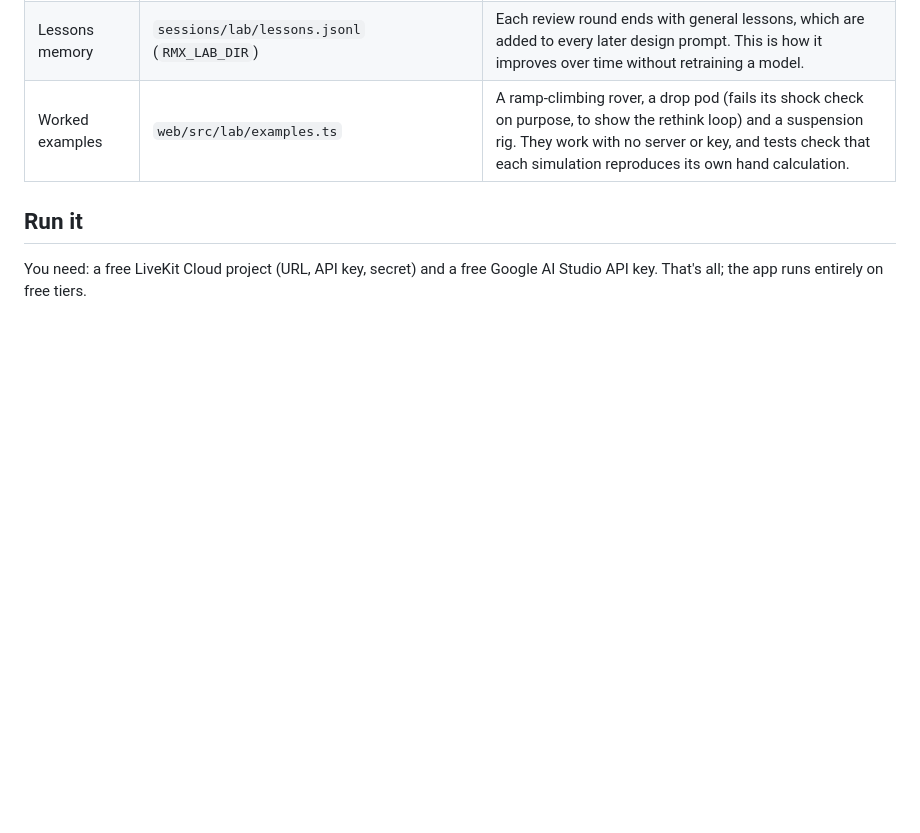
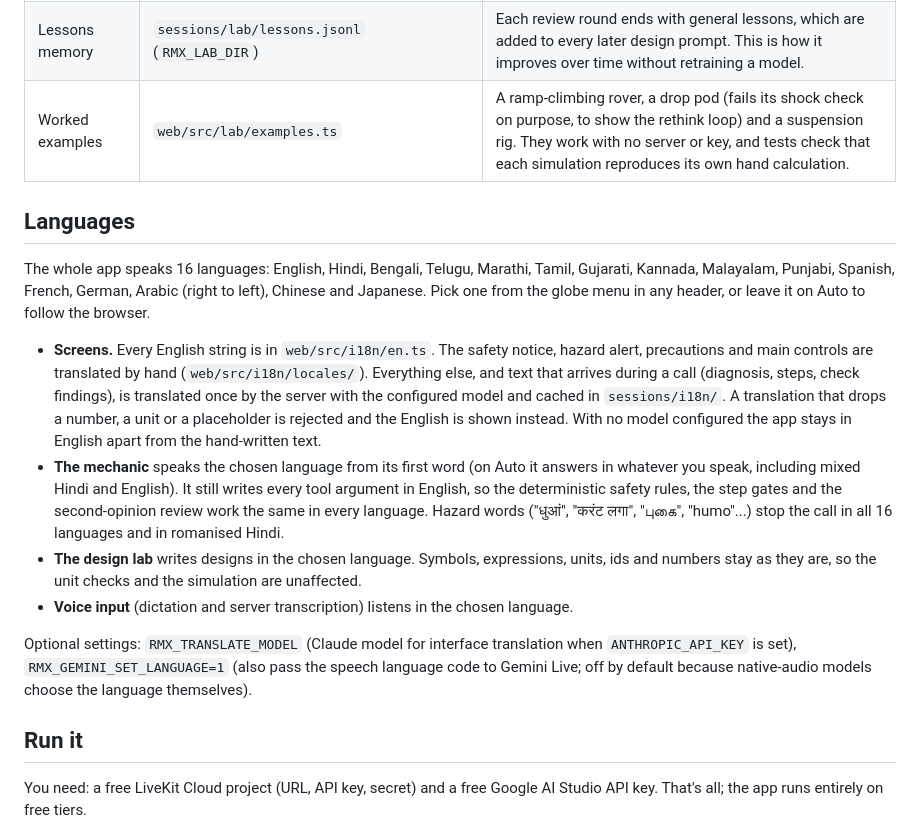
Before and after one commit to amarasuchitra/repairmind-x, a Markdown page: README.md, the part around the change. GitHub-like rendering; blank space fills up the shorter version.

Commit message:
Document languages and their settings
Co-Authored-By: Claude Opus 5.5 <noreply@anthropic.com>
Claude-Session: https://claude.ai/code/session_01XgJJfYXB2KkqXU6v7Wp1Nz

```diff
--- a/README.md
+++ b/README.md
@@ -164,6 +164,29 @@ Beyond repair: bring an idea, get an engineering breakdown that is checked, simu
 | Lessons memory | `sessions/lab/lessons.jsonl` (`RMX_LAB_DIR`) | Each review round ends with general lessons, which are added to every later design prompt. This is how it improves over time without retraining a model. |
 | Worked examples | `web/src/lab/examples.ts` | A ramp-climbing rover, a drop pod (fails its shock check on purpose, to show the rethink loop) and a suspension rig. They work with no server or key, and tests check that each simulation reproduces its own hand calculation. |
 
+## Languages
+
+The whole app speaks 16 languages: English, Hindi, Bengali, Telugu, Marathi, Tamil, Gujarati, Kannada, Malayalam,
+Punjabi, Spanish, French, German, Arabic (right to left), Chinese and Japanese. Pick one from the globe menu in any
+header, or leave it on Auto to follow the browser.
+
+- **Screens.** Every English string is in `web/src/i18n/en.ts`. The safety notice, hazard alert, precautions and
+  main controls are translated by hand (`web/src/i18n/locales/`). Everything else, and text that arrives during a
+  call (diagnosis, steps, check findings), is translated once by the server with the configured model and cached
+  in `sessions/i18n/`. A translation that drops a number, a unit or a placeholder is rejected and the English is
+  shown instead. With no model configured the app stays in English apart from the hand-written text.
+- **The mechanic** speaks the chosen language from its first word (on Auto it answers in whatever you speak,
+  including mixed Hindi and English). It still writes every tool argument in English, so the deterministic safety
+  rules, the step gates and the second-opinion review work the same in every language. Hazard words ("धुआं",
+  "करंट लगा", "புகை", "humo"...) stop the call in all 16 languages and in romanised Hindi.
+- **The design lab** writes designs in the chosen language. Symbols, expressions, units, ids and numbers stay as
+  they are, so the unit checks and the simulation are unaffected.
+- **Voice input** (dictation and server transcription) listens in the chosen language.
+
+Optional settings: `RMX_TRANSLATE_MODEL` (Claude model for interface translation when `ANTHROPIC_API_KEY` is set),
+`RMX_GEMINI_SET_LANGUAGE=1` (also pass the speech language code to Gemini Live; off by default because native-audio
+models choose the language themselves).
+
 ## Run it
 
 You need: a free LiveKit Cloud project (URL, API key, secret) and a free Google AI Studio API key. That's all; the app runs entirely on free tiers.
```
Also changed, not shown: docs/screenshots/i18n-lab-telugu.png (added), 2 other files.
